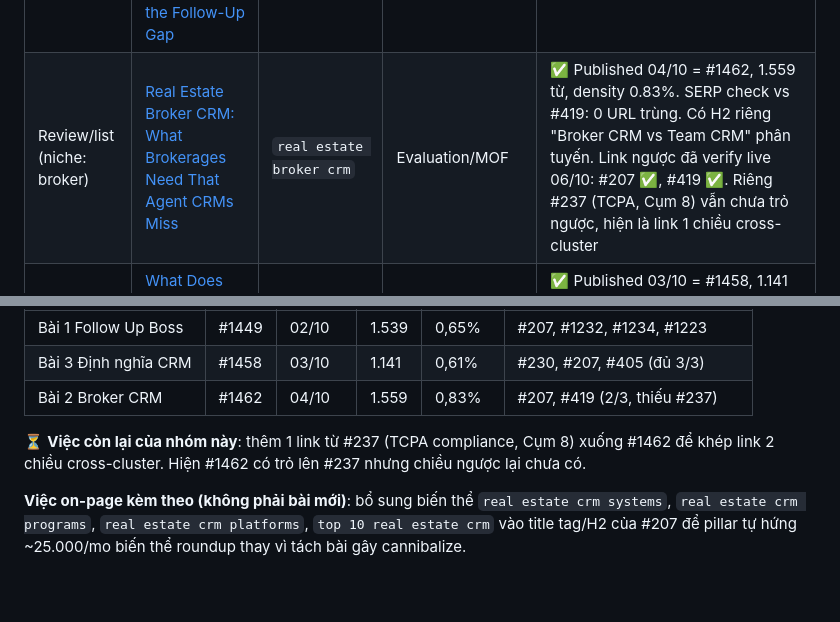
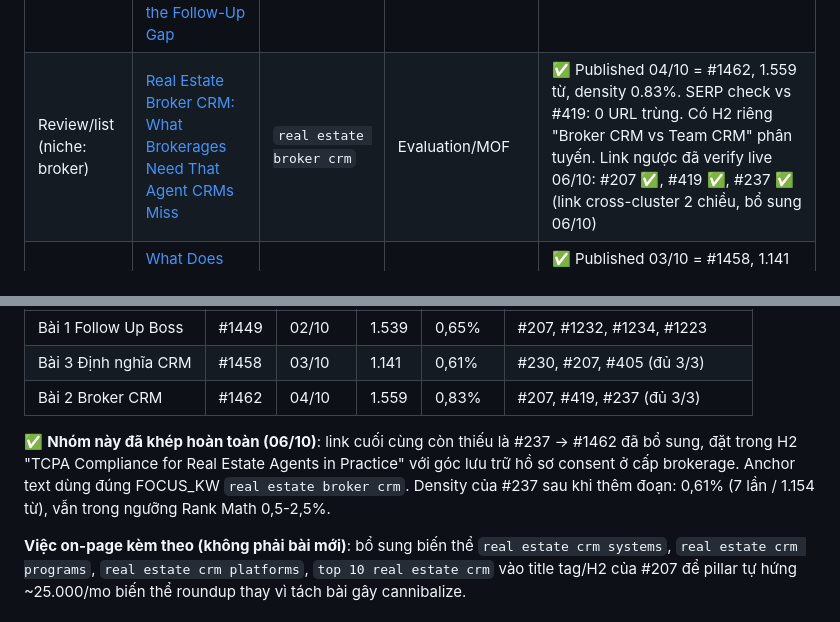
Before and after one commit to infinaqnhat/Web-Infina-AI, a Markdown page: wordpress-mcp/content-plan.md, 2 parts joined by grey strips. Rendered like a GitHub page; blank space fills up the shorter version.

Commit message:
Close the last cross-cluster link gap: #237 down to #1462
The broker CRM article linked up to the TCPA pillar, but the pillar never
linked back, so the pair was one-way. Added a paragraph to the pillar's
"In Practice" section on brokerage-level consent record retention, which
is the overlap between the two articles, with the target's focus keyword
as anchor text.

The added paragraph also uses the pillar's own focus keyword once, so
density stays inside the Rank Math band after the word count grew:
0.57% over 1053 words before, 0.61% over 1154 words after. Title, SEO
fields and category were left untouched.

Verified both directions over the REST API after publishing. Logged the
edit in refresh-log.md and marked the item closed in content-plan.md.

Co-Authored-By: Claude Opus 5 <noreply@anthropic.com>
Claude-Session: https://claude.ai/code/session_01HECtjQ2jGx1cBDgmjfdU2i

```diff
--- a/wordpress-mcp/content-plan.md
+++ b/wordpress-mcp/content-plan.md
@@ -145,7 +145,7 @@ còn lại (#419 teams-niche, #444 buying-guide/BOF) giữ nguyên vì different
 | **Pillar nhẹ 🎯 RealSaleX** | [AI Intent Layer for Real Estate CRM: What It Adds](https://infina.ai/news/ai-intent-layer-for-real-estate-crm/) | `ai intent layer for real estate crm` | Evaluation/MOF | ✅ góc "bổ sung CRM sẵn có", khác hẳn roundup — đã sửa link trỏ về #207 thay vì #384 |
 | Review (brand cụ thể) 🎯 RealSaleX | [CINC CRM Review: Pricing, Features, and Buyer Follow-Up Gaps](https://infina.ai/news/cinc-crm-review-real-estate/) | `cinc crm review` | Evaluation/MOF | ✅ cluster của pillar nhẹ — đã sửa link trỏ về #207 thay vì #384 |
 | Review (brand cụ thể) 🎯 RealSaleX | [Follow Up Boss Real Estate CRM Review: Pricing, Features, and the Follow-Up Gap](https://infina.ai/news/follow-up-boss-real-estate-crm/) | `follow up boss real estate crm` | Evaluation/MOF | ✅ Published 02/10 = #1449, 1.539 từ, density 0.65%, 2 bảng giá + 3 ảnh AI. Link ra #207/#444/#1232/#1234/#1223 |
-| Review/list (niche: broker) | [Real Estate Broker CRM: What Brokerages Need That Agent CRMs Miss](https://infina.ai/news/real-estate-broker-crm/) | `real estate broker crm` | Evaluation/MOF | ✅ Published 04/10 = #1462, 1.559 từ, density 0.83%. SERP check vs #419: 0 URL trùng. Có H2 riêng "Broker CRM vs Team CRM" phân tuyến. Link ngược đã verify live 06/10: #207 ✅, #419 ✅. Riêng #237 (TCPA, Cụm 8) vẫn chưa trỏ ngược, hiện là link 1 chiều cross-cluster |
+| Review/list (niche: broker) | [Real Estate Broker CRM: What Brokerages Need That Agent CRMs Miss](https://infina.ai/news/real-estate-broker-crm/) | `real estate broker crm` | Evaluation/MOF | ✅ Published 04/10 = #1462, 1.559 từ, density 0.83%. SERP check vs #419: 0 URL trùng. Có H2 riêng "Broker CRM vs Team CRM" phân tuyến. Link ngược đã verify live 06/10: #207 ✅, #419 ✅, #237 ✅ (link cross-cluster 2 chiều, bổ sung 06/10) |
 | Định nghĩa (niche RE) | [What Does CRM Mean in Real Estate? A Plain-English Guide for Agents](https://infina.ai/news/what-does-crm-mean-in-real-estate/) | `what does crm mean in real estate` | Discovery/TOF | ✅ Published 03/10 = #1458, 1.141 từ, density 0.61%. SERP check: 0 URL trùng với #230 nên không cannibalize. Link ngược đã verify live 06/10: #230 ✅, #207 ✅, #405 ✅, đủ cả 3 chiều |
 | So sánh (MOF) 🎯 RealSaleX — chưa viết | *Customer Engagement Platform vs CRM for Real Estate* | `customer engagement platform vs crm` | Evaluation/MOF | 🕐 Đã duyệt plan 30/09, chưa viết — xem "Mở rộng CEP" bên dưới |
 | Listicle chiến lược (TOF) 🎯 RealSaleX — chưa viết | *Customer Engagement Strategies for Real Estate Agents* | niche từ `digital customer engagement` + `customer engagement examples` | Discovery/TOF | 🕐 Đã duyệt plan 30/09, chưa viết — xem "Mở rộng CEP" bên dưới |
@@ -270,10 +270,12 @@ do rule tối đa 3 bài/ngày và giờ publish 10:00 cho bài evergreen.
 |---|---|---|---|---|---|
 | Bài 1 Follow Up Boss | #1449 | 02/10 | 1.539 | 0,65% | #207, #1232, #1234, #1223 |
 | Bài 3 Định nghĩa CRM | #1458 | 03/10 | 1.141 | 0,61% | #230, #207, #405 (đủ 3/3) |
-| Bài 2 Broker CRM | #1462 | 04/10 | 1.559 | 0,83% | #207, #419 (2/3, thiếu #237) |
+| Bài 2 Broker CRM | #1462 | 04/10 | 1.559 | 0,83% | #207, #419, #237 (đủ 3/3) |
 
-⏳ **Việc còn lại của nhóm này**: thêm 1 link từ #237 (TCPA compliance, Cụm 8) xuống #1462 để khép
-link 2 chiều cross-cluster. Hiện #1462 có trỏ lên #237 nhưng chiều ngược lại chưa có.
+✅ **Nhóm này đã khép hoàn toàn (06/10)**: link cuối cùng còn thiếu là #237 → #1462 đã bổ sung, đặt
+trong H2 "TCPA Compliance for Real Estate Agents in Practice" với góc lưu trữ hồ sơ consent ở cấp
+brokerage. Anchor text dùng đúng FOCUS_KW `real estate broker crm`. Density của #237 sau khi thêm
+đoạn: 0,61% (7 lần / 1.154 từ), vẫn trong ngưỡng Rank Math 0,5-2,5%.
 
 **Việc on-page kèm theo (không phải bài mới)**: bổ sung biến thể `real estate crm systems`,
 `real estate crm programs`, `real estate crm platforms`, `top 10 real estate crm` vào title tag/H2
```
Also changed, not shown: 1 other file.
